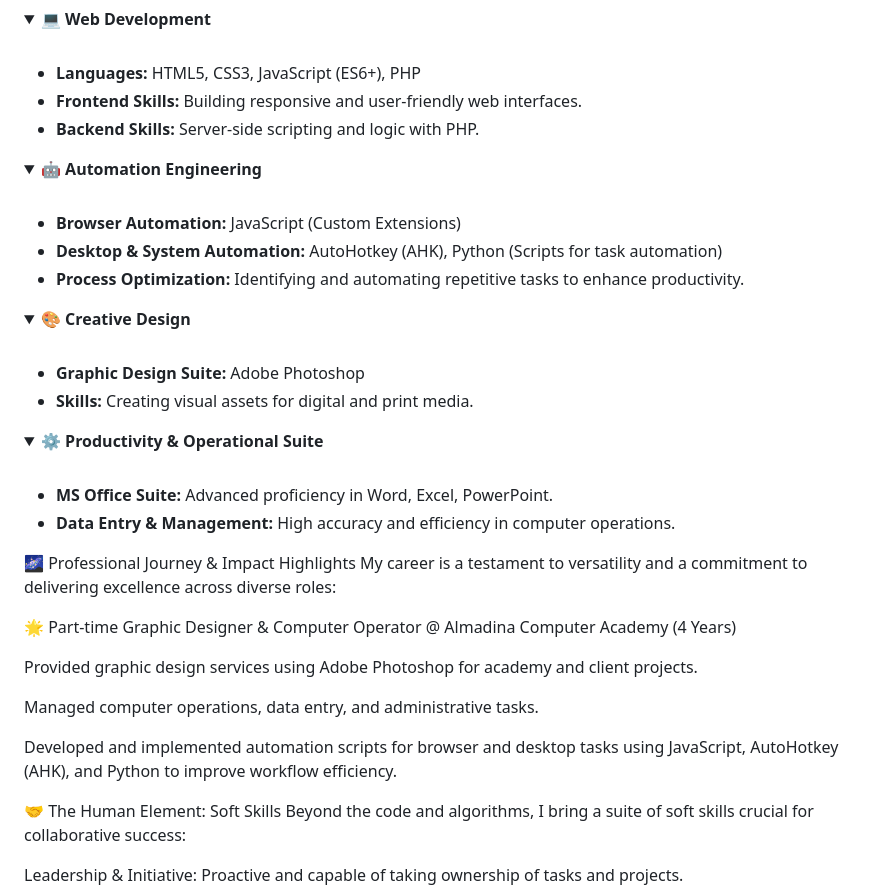
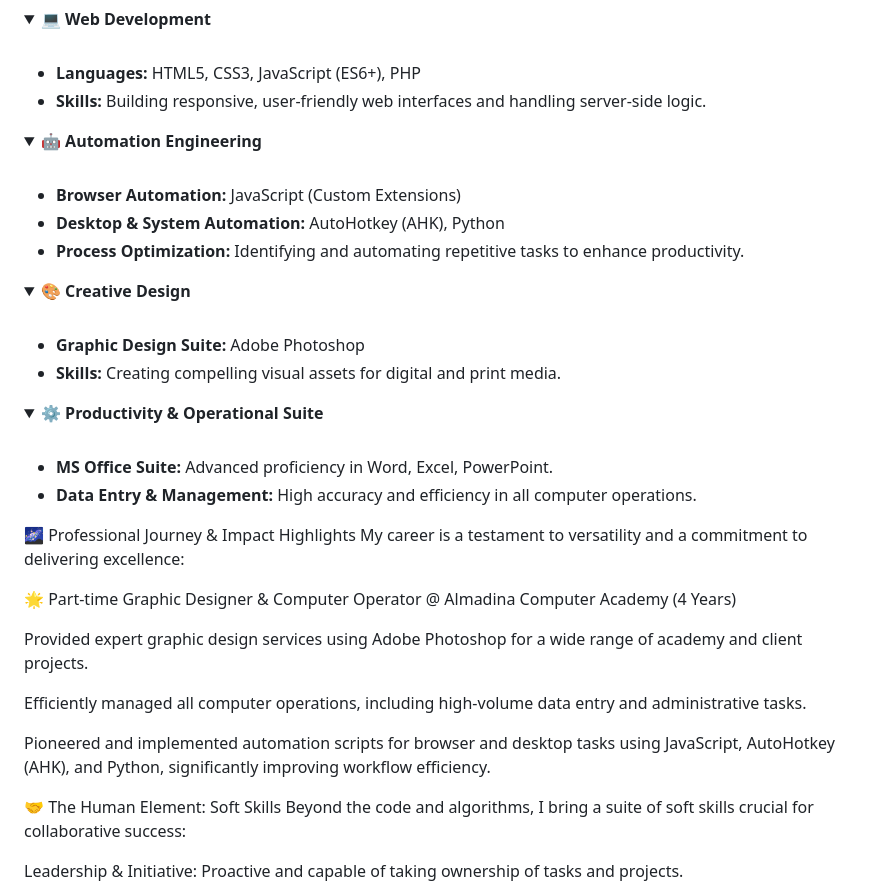
Before and after one commit to muhibkhan123/My-CV, a Markdown page: README.md, the part around the change. Rendered like a GitHub page; folded sections open.

```diff
--- a/README.md
+++ b/README.md
@@ -21,8 +21,7 @@ My expertise spans across a spectrum of technologies, enabling me to tackle comp
 <br />
 <ul>
 <li><strong>Languages:</strong> HTML5, CSS3, JavaScript (ES6+), PHP</li>
-<li><strong>Frontend Skills:</strong> Building responsive and user-friendly web interfaces.</li>
-<li><strong>Backend Skills:</strong> Server-side scripting and logic with PHP.</li>
+<li><strong>Skills:</strong> Building responsive, user-friendly web interfaces and handling server-side logic.</li>
 </ul>
 </details>
 
@@ -31,7 +30,7 @@ My expertise spans across a spectrum of technologies, enabling me to tackle comp
 <br />
 <ul>
 <li><strong>Browser Automation:</strong> JavaScript (Custom Extensions)</li>
-<li><strong>Desktop & System Automation:</strong> AutoHotkey (AHK), Python (Scripts for task automation)</li>
+<li><strong>Desktop & System Automation:</strong> AutoHotkey (AHK), Python</li>
 <li><strong>Process Optimization:</strong> Identifying and automating repetitive tasks to enhance productivity.</li>
 </ul>
 </details>
@@ -41,7 +40,7 @@ My expertise spans across a spectrum of technologies, enabling me to tackle comp
 <br />
 <ul>
 <li><strong>Graphic Design Suite:</strong> Adobe Photoshop</li>
-<li><strong>Skills:</strong> Creating visual assets for digital and print media.</li>
+<li><strong>Skills:</strong> Creating compelling visual assets for digital and print media.</li>
 </ul>
 </details>
 
@@ -50,20 +49,20 @@ My expertise spans across a spectrum of technologies, enabling me to tackle comp
 <br />
 <ul>
 <li><strong>MS Office Suite:</strong> Advanced proficiency in Word, Excel, PowerPoint.</li>
-<li><strong>Data Entry & Management:</strong> High accuracy and efficiency in computer operations.</li>
+<li><strong>Data Entry & Management:</strong> High accuracy and efficiency in all computer operations.</li>
 </ul>
 </details>
 
 🌌 Professional Journey & Impact Highlights
-My career is a testament to versatility and a commitment to delivering excellence across diverse roles:
+My career is a testament to versatility and a commitment to delivering excellence:
 
 🌟 Part-time Graphic Designer & Computer Operator @ Almadina Computer Academy (4 Years)
 
-Provided graphic design services using Adobe Photoshop for academy and client projects.
+Provided expert graphic design services using Adobe Photoshop for a wide range of academy and client projects.
 
-Managed computer operations, data entry, and administrative tasks.
+Efficiently managed all computer operations, including high-volume data entry and administrative tasks.
 
-Developed and implemented automation scripts for browser and desktop tasks using JavaScript, AutoHotkey (AHK), and Python to improve workflow efficiency.
+Pioneered and implemented automation scripts for browser and desktop tasks using JavaScript, AutoHotkey (AHK), and Python, significantly improving workflow efficiency.
 
 🤝 The Human Element: Soft Skills
 Beyond the code and algorithms, I bring a suite of soft skills crucial for collaborative success:
```
